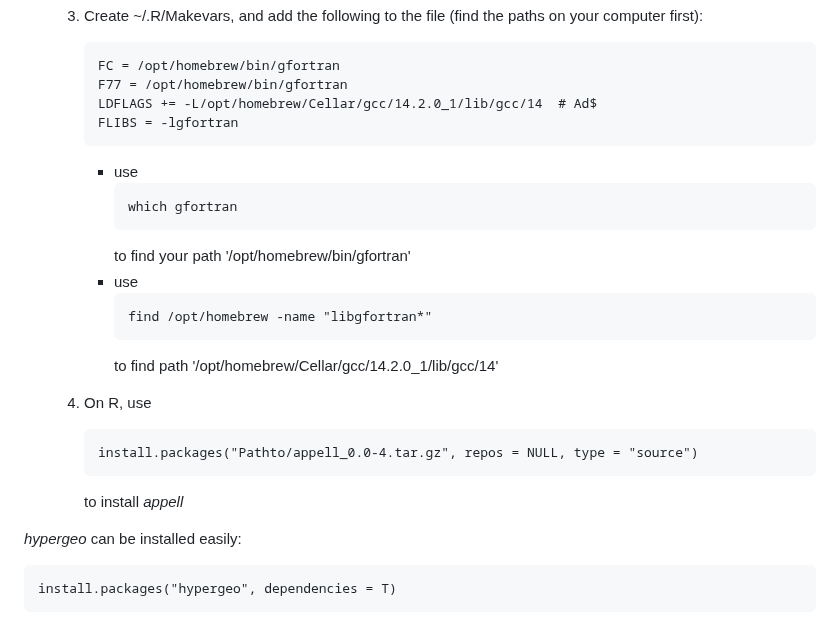
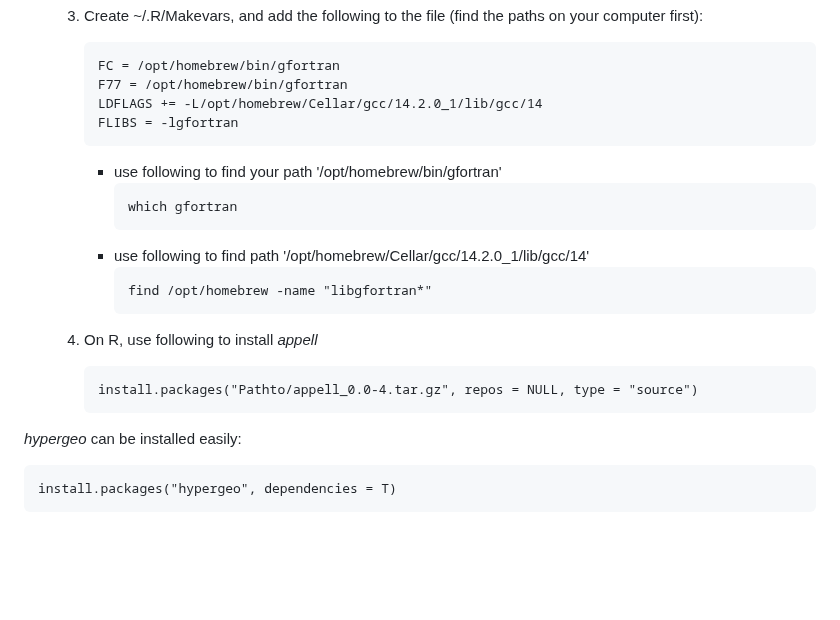
Before and after one commit to larryleihua/CopulaOne, a Markdown page: README.md, the part around the change. Drawn GitHub-style; blank space fills up the shorter version.

````diff
--- a/README.md
+++ b/README.md
@@ -43,25 +43,22 @@ https://cran.r-project.org/src/contrib/Archive/appell/
         ```
         FC = /opt/homebrew/bin/gfortran
         F77 = /opt/homebrew/bin/gfortran
-        LDFLAGS += -L/opt/homebrew/Cellar/gcc/14.2.0_1/lib/gcc/14  # Ad$
+        LDFLAGS += -L/opt/homebrew/Cellar/gcc/14.2.0_1/lib/gcc/14
         FLIBS = -lgfortran
         ```
 
-        - use
+        - use following to find your path '/opt/homebrew/bin/gfortran'
           ```
           which gfortran
           ```
-          to find your path '/opt/homebrew/bin/gfortran'
-        - use
+        - use following to find path '/opt/homebrew/Cellar/gcc/14.2.0_1/lib/gcc/14'
           ```
           find /opt/homebrew -name "libgfortran*"
           ```
-          to find path '/opt/homebrew/Cellar/gcc/14.2.0_1/lib/gcc/14'
-     1. On R, use
+     1. On R, use following to install _appell_
         ```
         install.packages("Pathto/appell_0.0-4.tar.gz", repos = NULL, type = "source")
         ```
-        to install _appell_
 
 _hypergeo_ can be installed easily:
 ```{r, eval=FALSE}
````
